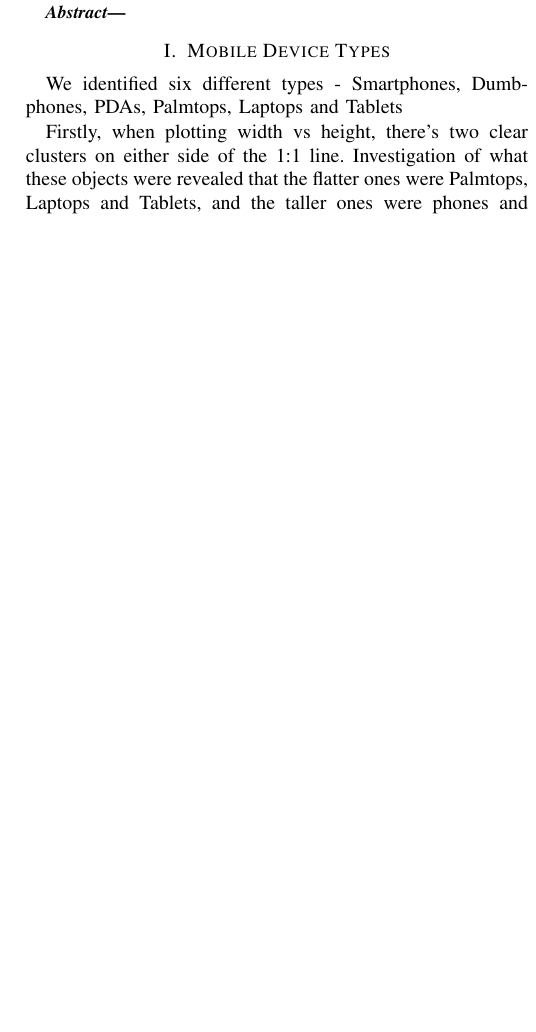
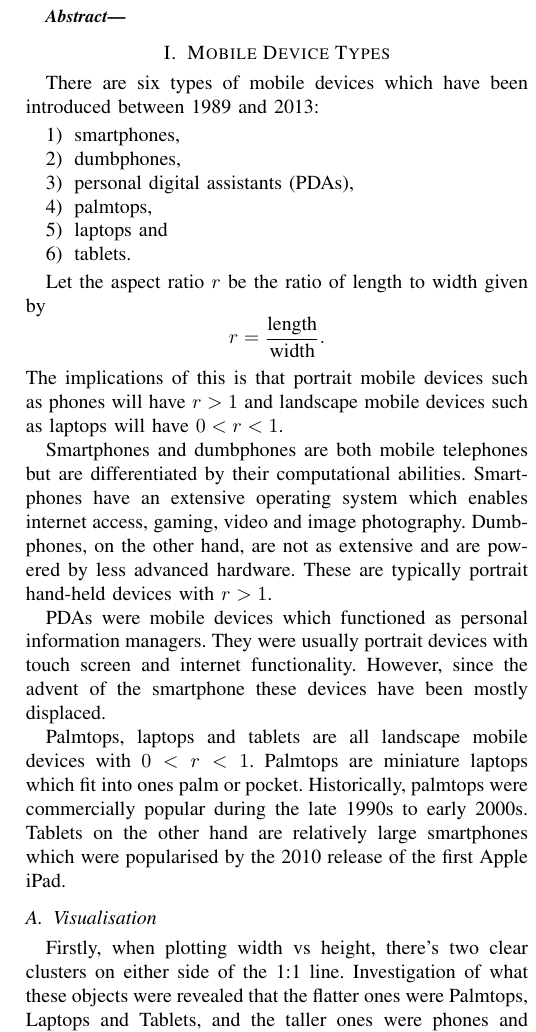
Before and after one commit to sashajenner-uni/comp5048-a2, a LaTeX paper (report/conference_101719.tex): part of one column of page 1 of 2, cut so that both start at the same text, the shorter picture padded with empty space. Compiled offline with pdfLaTeX.

Commit message:
trends intro

```diff
--- a/report/conference_101719.tex
+++ b/report/conference_101719.tex
@@ -41,7 +41,43 @@
 \section{Mobile Device Types}
 %What types of mobile devices have been introduced between 1989 and 2013? Can you visually find common characteristics/features to define types of mobile devices?
 
-We identified six different types - Smartphones, Dumbphones, PDAs, Palmtops, Laptops and Tablets
+There are six types of mobile devices which have been introduced between 1989
+and 2013:
+\begin{enumerate}
+	\item smartphones,
+	\item dumbphones,
+	\item personal digital assistants (PDAs),
+	\item palmtops,
+	\item laptops and
+	\item tablets.
+\end{enumerate}
+
+Let the aspect ratio $r$ be the ratio of length to width given by
+\[ r = \frac{\text{length}}{\text{width}}. \]
+The implications of this is that portrait mobile devices such as phones will
+have $r>1$ and landscape mobile devices such as laptops will have $0<r<1$.
+%This will become a useful metric for differentiating between mobile device types.
+
+Smartphones and dumbphones are both mobile telephones but are differentiated by
+their computational abilities. Smartphones have an extensive operating system
+which enables internet access, gaming, video and image photography. Dumbphones,
+on the other hand, are not as extensive and are powered by less advanced
+hardware. These are typically portrait hand-held devices with $r>1$.
+
+PDAs were mobile devices which functioned as personal information managers. They
+were usually portrait devices with touch screen and internet functionality.
+However, since the advent of the smartphone these devices have been mostly
+displaced.
+
+Palmtops, laptops and tablets are all landscape mobile devices with $0<r<1$.
+Palmtops are miniature laptops which fit into ones palm or pocket. Historically,
+palmtops were commercially popular during the late 1990s to early 2000s.
+% TODO add a reference here
+Tablets on the other hand are relatively large smartphones which were
+popularised by the 2010 release of the first Apple iPad.
+% TODO add a reference here
+\subsection{Visualisation}
+%Interactive Visualization (or multiple visualizations) allows you to “see” the pieces of information that lead to the answers to the above three questions 1-A/B/C.
 
 Firstly, when plotting width vs height, there's two clear clusters on either side of the 1:1 line. Investigation of what these objects were revealed that the flatter ones were Palmtops, Laptops and Tablets, and the taller ones were phones and PDAs.
 
```
Also changed, not shown: report/conference_101719.tex (11 more changed lines).
